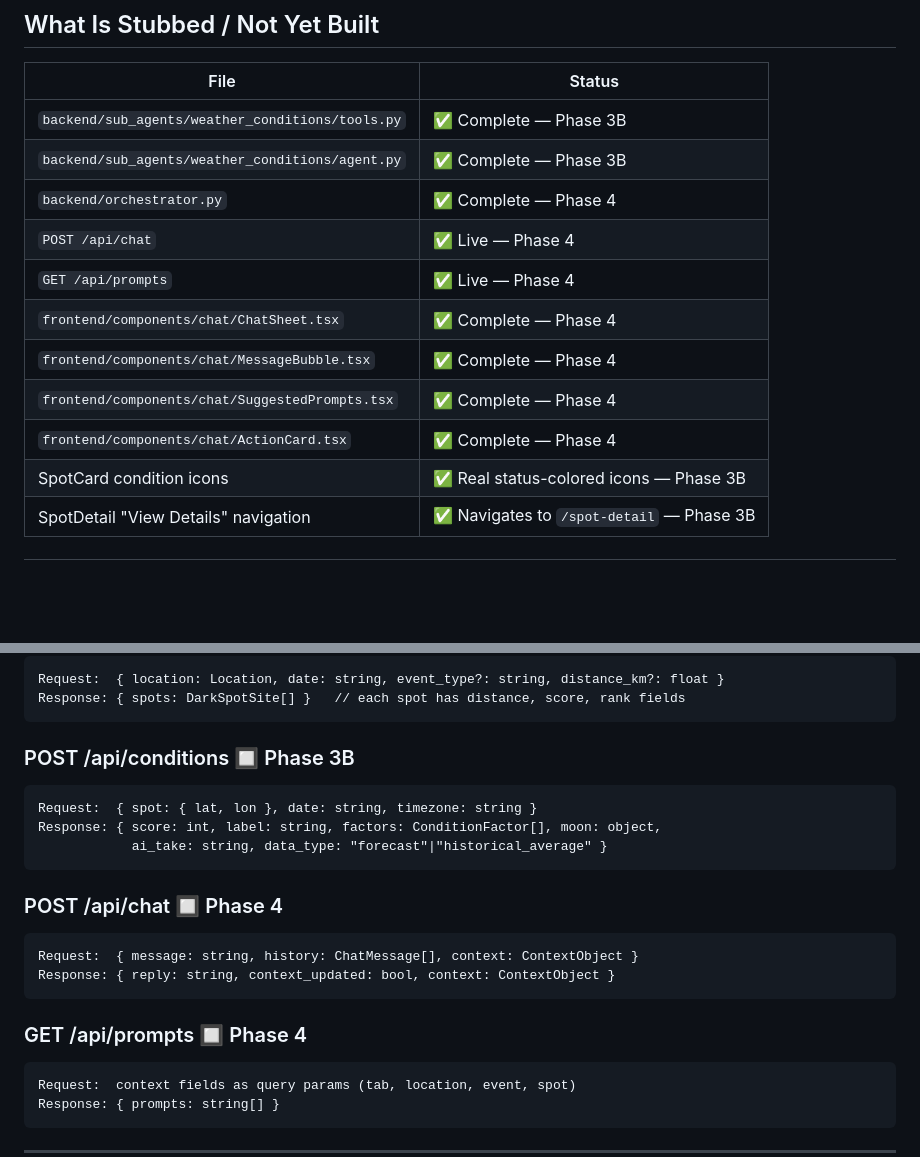
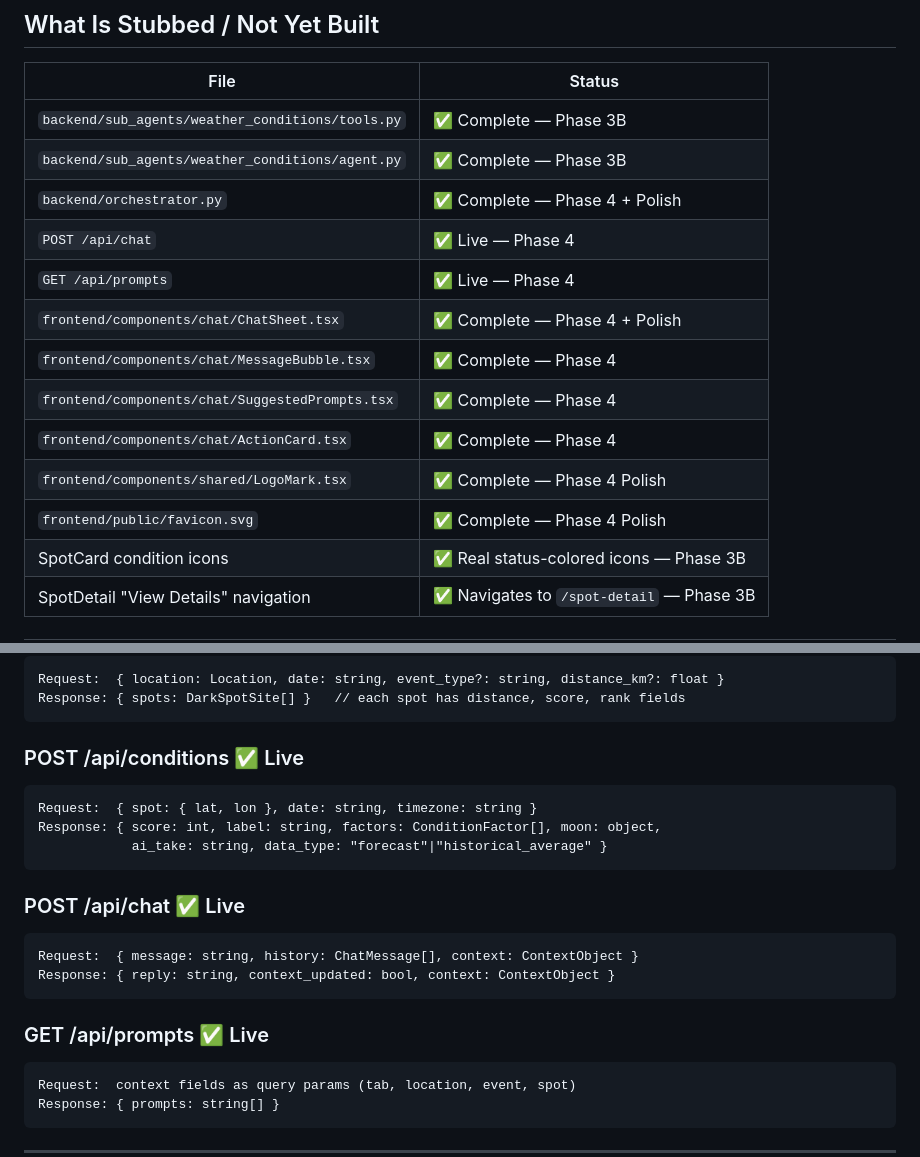
Before and after one commit to gowrimanoharir/nightquest, a Markdown page: AGENTS.md, 2 parts joined by grey strips. Rendered like a GitHub page; blank space fills up the shorter version.

````diff
--- a/AGENTS.md
+++ b/AGENTS.md
@@ -154,13 +191,15 @@ an AI assistant for recommendations.
 |------|--------|
 | `backend/sub_agents/weather_conditions/tools.py` | ✅ Complete — Phase 3B |
 | `backend/sub_agents/weather_conditions/agent.py` | ✅ Complete — Phase 3B |
-| `backend/orchestrator.py` | ✅ Complete — Phase 4 |
+| `backend/orchestrator.py` | ✅ Complete — Phase 4 + Polish |
 | `POST /api/chat` | ✅ Live — Phase 4 |
 | `GET /api/prompts` | ✅ Live — Phase 4 |
-| `frontend/components/chat/ChatSheet.tsx` | ✅ Complete — Phase 4 |
+| `frontend/components/chat/ChatSheet.tsx` | ✅ Complete — Phase 4 + Polish |
 | `frontend/components/chat/MessageBubble.tsx` | ✅ Complete — Phase 4 |
 | `frontend/components/chat/SuggestedPrompts.tsx` | ✅ Complete — Phase 4 |
 | `frontend/components/chat/ActionCard.tsx` | ✅ Complete — Phase 4 |
+| `frontend/components/shared/LogoMark.tsx` | ✅ Complete — Phase 4 Polish |
+| `frontend/public/favicon.svg` | ✅ Complete — Phase 4 Polish |
 | SpotCard condition icons | ✅ Real status-colored icons — Phase 3B |
 | SpotDetail "View Details" navigation | ✅ Navigates to `/spot-detail` — Phase 3B |
 
@@ -200,20 +239,20 @@ Request:  { location: Location, date: string, event_type?: string, distance_km?:
 Response: { spots: DarkSpotSite[] }   // each spot has distance, score, rank fields
 ```
 
-### POST /api/conditions 🔲 Phase 3B
+### POST /api/conditions ✅ Live
 ```
 Request:  { spot: { lat, lon }, date: string, timezone: string }
 Response: { score: int, label: string, factors: ConditionFactor[], moon: object,
             ai_take: string, data_type: "forecast"|"historical_average" }
 ```
 
-### POST /api/chat 🔲 Phase 4
+### POST /api/chat ✅ Live
 ```
 Request:  { message: string, history: ChatMessage[], context: ContextObject }
 Response: { reply: string, context_updated: bool, context: ContextObject }
 ```
 
-### GET /api/prompts 🔲 Phase 4
+### GET /api/prompts ✅ Live
 ```
 Request:  context fields as query params (tab, location, event, spot)
 Response: { prompts: string[] }
````
Also changed, not shown: other parts of AGENTS.md (+45 -5 lines).
